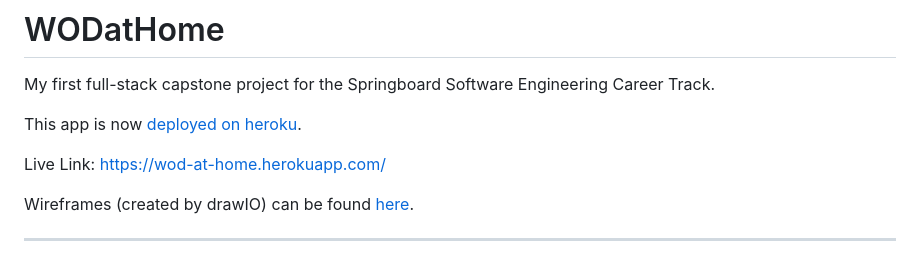
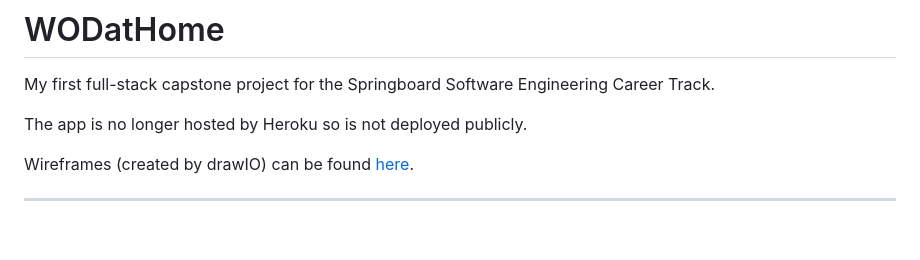
Before and after one commit to dane-leblanc/WODatHome, a Markdown page: README.md, the part around the change. Rendered like a GitHub page; blank space fills up the shorter version.

```diff
--- a/README.md
+++ b/README.md
@@ -2,9 +2,7 @@
 
 My first full-stack capstone project for the Springboard Software Engineering Career Track.
 
-This app is now [deployed on heroku](https://wod-at-home.herokuapp.com/).
-
-Live Link: https://wod-at-home.herokuapp.com/
+The app is no longer hosted by Heroku so is not deployed publicly.
 
 Wireframes (created by drawIO) can be found [here](https://drive.google.com/file/d/1yAY6GoaadWmxEO3Tsi-nS69-XsKmUaJ0/view?usp=sharing).
 
```
